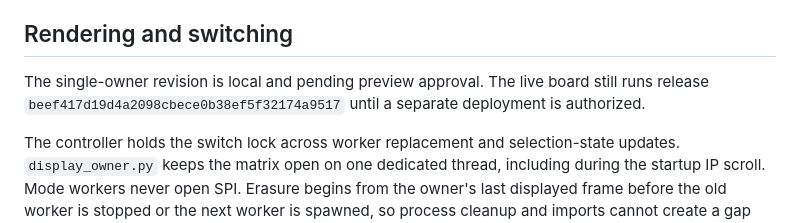
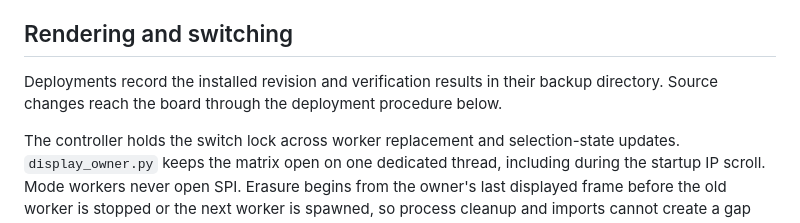
Before and after one commit to BenTheurich/LedBoard, a Markdown page: docs/application.md, the part around the change. Rendered like a GitHub page.

Commit message:
Keep deployment status in release verification records

```diff
--- a/docs/application.md
+++ b/docs/application.md
@@ -33,7 +33,7 @@ For a future deployment at another path, update the working directory and startu
 
 ## Rendering and switching
 
-The single-owner revision is local and pending preview approval. The live board still runs release `beef417d19d4a2098cbece0b38ef5f32174a9517` until a separate deployment is authorized.
+Deployments record the installed revision and verification results in their backup directory. Source changes reach the board through the deployment procedure below.
 
 The controller holds the switch lock across worker replacement and selection-state updates. `display_owner.py` keeps the matrix open on one dedicated thread, including during the startup IP scroll. Mode workers never open SPI. Erasure begins from the owner's last displayed frame before the old worker is stopped or the next worker is spawned, so process cleanup and imports cannot create a gap between passes. A worker that ignores termination is killed and reaped after two seconds; the display thread keeps animating throughout that wait.
 
```
